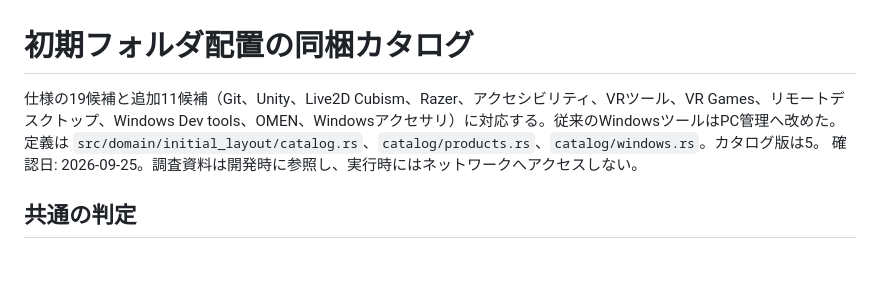
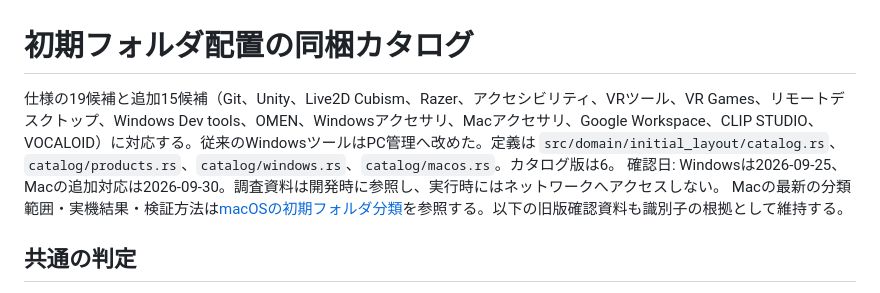
Before and after one commit to kamakiri1192/windows-launchpad-rust, a Markdown page: docs/INITIAL_FOLDER_LAYOUT_CATALOG.md, the part around the change. Drawn GitHub-style; blank space fills up the shorter version.

Commit message:
Improve macOS initial folder classification from installed app metadata

```diff
--- a/docs/INITIAL_FOLDER_LAYOUT_CATALOG.md
+++ b/docs/INITIAL_FOLDER_LAYOUT_CATALOG.md
@@ -1,7 +1,8 @@
 # 初期フォルダ配置の同梱カタログ
 
-仕様の19候補と追加11候補（Git、Unity、Live2D Cubism、Razer、アクセシビリティ、VRツール、VR Games、リモートデスクトップ、Windows Dev tools、OMEN、Windowsアクセサリ）に対応する。従来のWindowsツールはPC管理へ改めた。定義は `src/domain/initial_layout/catalog.rs`、`catalog/products.rs`、`catalog/windows.rs`。カタログ版は5。
-確認日: 2026-09-25。調査資料は開発時に参照し、実行時にはネットワークへアクセスしない。
+仕様の19候補と追加15候補（Git、Unity、Live2D Cubism、Razer、アクセシビリティ、VRツール、VR Games、リモートデスクトップ、Windows Dev tools、OMEN、Windowsアクセサリ、Macアクセサリ、Google Workspace、CLIP STUDIO、VOCALOID）に対応する。従来のWindowsツールはPC管理へ改めた。定義は `src/domain/initial_layout/catalog.rs`、`catalog/products.rs`、`catalog/windows.rs`、`catalog/macos.rs`。カタログ版は6。
+確認日: Windowsは2026-09-25、Macの追加対応は2026-09-30。調査資料は開発時に参照し、実行時にはネットワークへアクセスしない。
+Macの最新の分類範囲・実機結果・検証方法は[macOSの初期フォルダ分類](MACOS_INITIAL_FOLDER_LAYOUT.md)を参照する。以下の旧版確認資料も識別子の根拠として維持する。
 
 ## 共通の判定
 
```
Also changed, not shown: docs/INITIAL_FOLDER_LAYOUT_SPEC.md (+2 -0 lines), docs/MACOS_INITIAL_FOLDER_LAYOUT.md (added, +84 -0 lines), docs/images/macos-initial-layout-qa.png (added), docs/images/macos-initial-layout-unity-qa.png (added), 11 other files.
